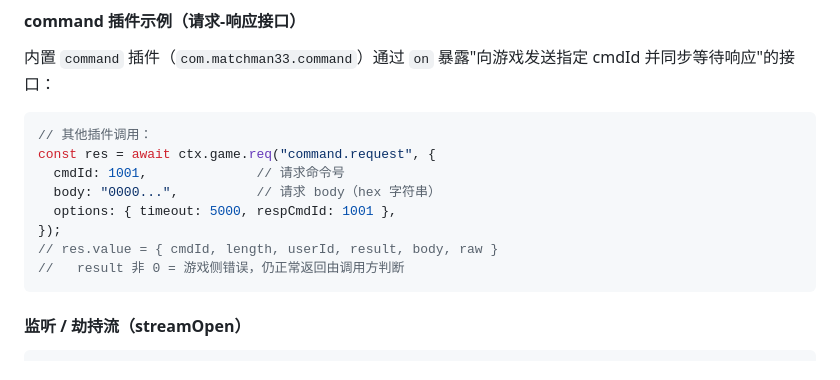
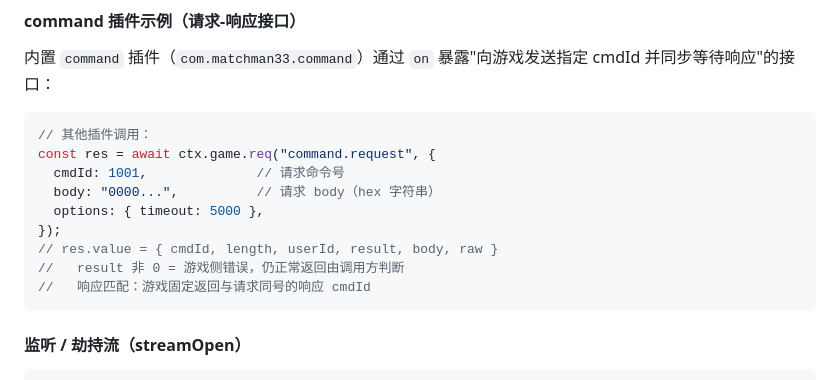
Before and after one commit to Matchman33/seer_eyou, a Markdown page: docs/plugin-dev.md, the part around the change. GitHub-like rendering.

Commit message:
docs: command 请求接口去掉 respCmdId（游戏响应与请求同号）

````diff
--- a/docs/plugin-dev.md
+++ b/docs/plugin-dev.md
@@ -341,10 +341,11 @@ const res = await ctx.game.req("command.request", { cmdId: 1001, body: "..." });
 const res = await ctx.game.req("command.request", {
   cmdId: 1001,              // 请求命令号
   body: "0000...",          // 请求 body（hex 字符串）
-  options: { timeout: 5000, respCmdId: 1001 },
+  options: { timeout: 5000 },
 });
 // res.value = { cmdId, length, userId, result, body, raw }
 //   result 非 0 = 游戏侧错误，仍正常返回由调用方判断
+//   响应匹配：游戏固定返回与请求同号的响应 cmdId
 ```
 
 #### 监听 / 劫持流（streamOpen）
````
